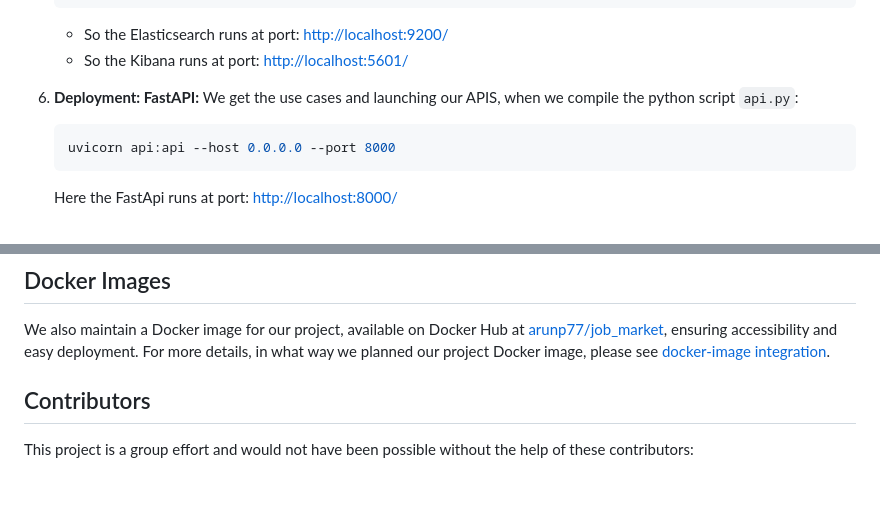
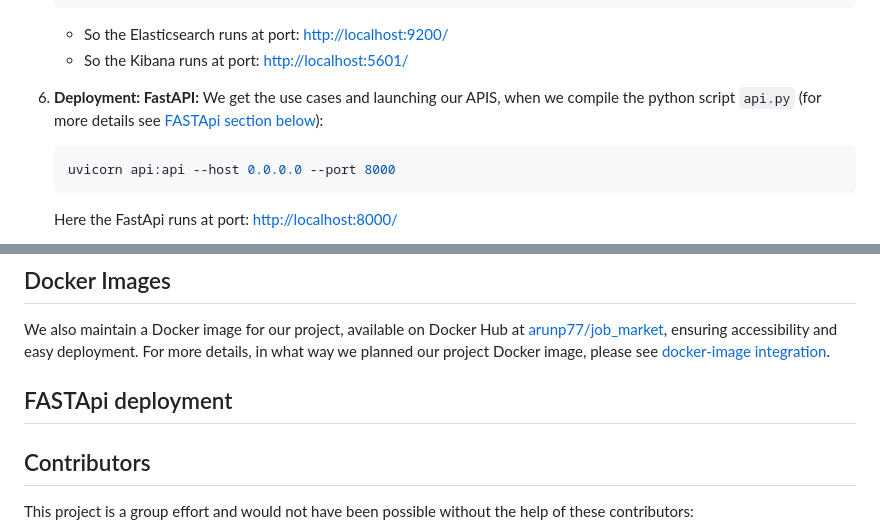
Before and after one commit to arunp77/Job-Market-project, a Markdown page: README.md, 2 parts joined by grey strips. Drawn GitHub-style; blank space fills up the shorter version.

````diff
--- a/README.md
+++ b/README.md
@@ -56,7 +63,7 @@ This project aims to showcase skills in data engineering by gathering and analyz
     - So the Kibana runs at port: [http://localhost:5601/](http://localhost:5601/)
 
 
-7. **Deployment: FastAPI:** We get the use cases and launching our APIS, when we compile the python script `api.py`:
+7. **Deployment: FastAPI:** We get the use cases and launching our APIS, when we compile the python script `api.py` (for more details see [FASTApi section below](#fast-api)):
 
    ```bash
    uvicorn api:api --host 0.0.0.0 --port 8000
@@ -128,6 +135,9 @@ pip install elasticsearch
 
 We also maintain a Docker image for our project, available on Docker Hub at [arunp77/job_market](https://hub.docker.com/r/arunp77/job_market), ensuring accessibility and easy deployment. For more details, in what way we planned our project Docker image, please see [docker-image integration](Docker-image-integration.md).
 
+
+## FASTApi deployment <a name="fast-api"></a>
+
 ## Contributors
 This project is a group effort and would not have been possible without the help of these contributors:
 
````
Also changed, not shown: other parts of README.md (+8 -1 lines).
